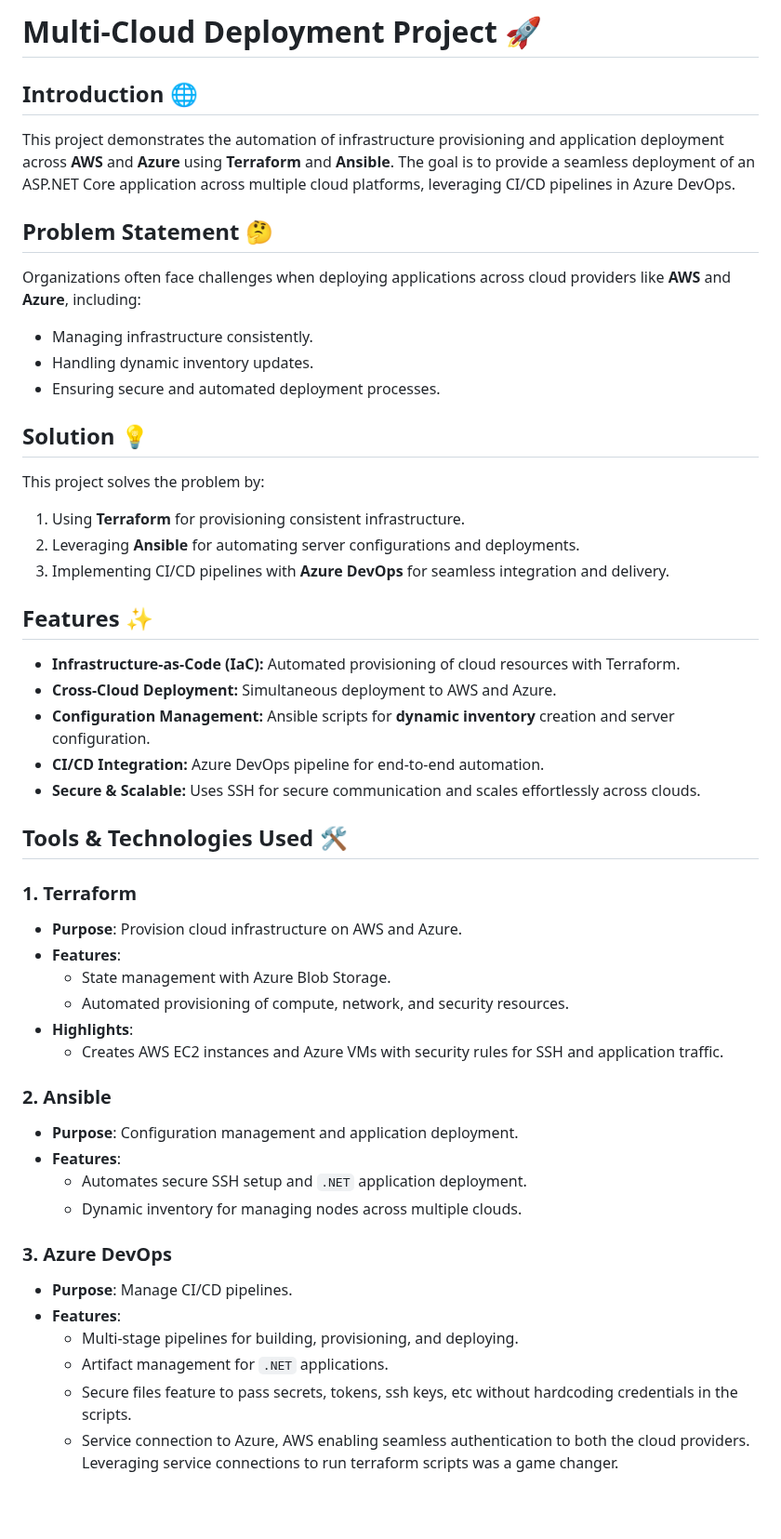
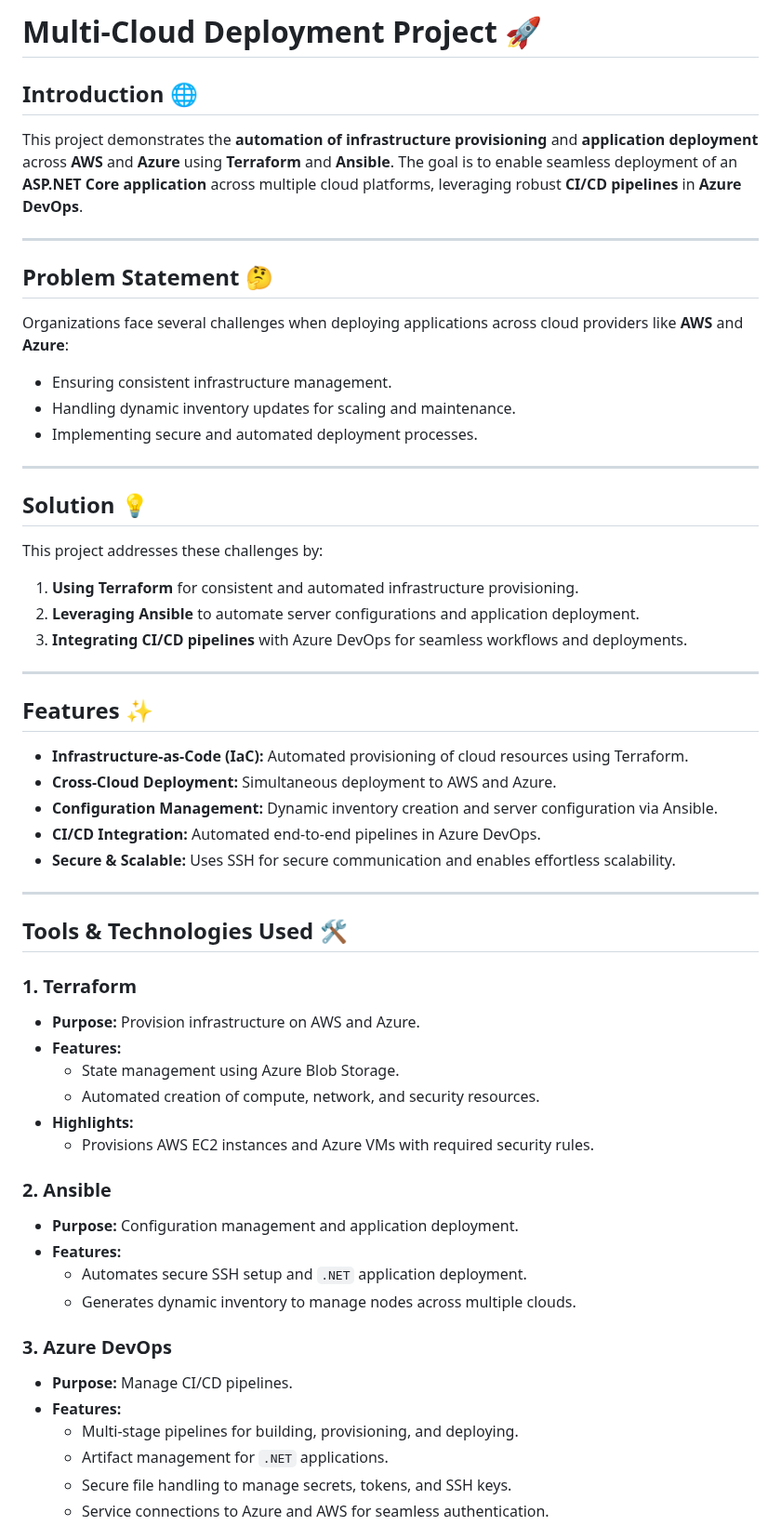
Before and after one commit to mrbalraj007/multi-cloud-project, a Markdown page: README.md, the part around one of its changes. Shown at 93% size. Drawn GitHub-style; blank space fills up the shorter version.

```diff
--- a/README.md
+++ b/README.md
@@ -1,47 +1,56 @@
-# Multi-Cloud Deployment Project 🚀
+# **Multi-Cloud Deployment Project** 🚀
 
-## Introduction 🌐
-This project demonstrates the automation of infrastructure provisioning and application deployment across **AWS** and **Azure** using **Terraform** and **Ansible**. The goal is to provide a seamless deployment of an ASP.NET Core application across multiple cloud platforms, leveraging CI/CD pipelines in Azure DevOps.
+## **Introduction** 🌐
+This project demonstrates the **automation of infrastructure provisioning** and **application deployment** across **AWS** and **Azure** using **Terraform** and **Ansible**. The goal is to enable seamless deployment of an **ASP.NET Core application** across multiple cloud platforms, leveraging robust **CI/CD pipelines** in **Azure DevOps**.
+
+---
 
 ## **Problem Statement** 🤔
-Organizations often face challenges when deploying applications across cloud providers like **AWS** and **Azure**, including:
-- Managing infrastructure consistently.
-- Handling dynamic inventory updates.
-- Ensuring secure and automated deployment processes.
+Organizations face several challenges when deploying applications across cloud providers like **AWS** and **Azure**:
+- Ensuring consistent infrastructure management.
+- Handling dynamic inventory updates for scaling and maintenance.
+- Implementing secure and automated deployment processes.
+
+---
 
 ## **Solution** 💡
-This project solves the problem by:
-1. Using **Terraform** for provisioning consistent infrastructure.
-2. Leveraging **Ansible** for automating server configurations and deployments.
-3. Implementing CI/CD pipelines with **Azure DevOps** for seamless integration and delivery.
+This project addresses these challenges by:
+1. **Using Terraform** for consistent and automated infrastructure provisioning.
+2. **Leveraging Ansible** to automate server configurations and application deployment.
+3. **Integrating CI/CD pipelines** with Azure DevOps for seamless workflows and deployments.
 
-## Features ✨
-- **Infrastructure-as-Code (IaC):** Automated provisioning of cloud resources with Terraform.
+---
+
+## **Features** ✨
+- **Infrastructure-as-Code (IaC):** Automated provisioning of cloud resources using Terraform.
 - **Cross-Cloud Deployment:** Simultaneous deployment to AWS and Azure.
-- **Configuration Management:** Ansible scripts for **dynamic inventory** creation and server configuration.
-- **CI/CD Integration:** Azure DevOps pipeline for end-to-end automation.
-- **Secure & Scalable:** Uses SSH for secure communication and scales effortlessly across clouds.
+- **Configuration Management:** Dynamic inventory creation and server configuration via Ansible.
+- **CI/CD Integration:** Automated end-to-end pipelines in Azure DevOps.
+- **Secure & Scalable:** Uses SSH for secure communication and enables effortless scalability.
+
+---
 
 ## **Tools & Technologies Used** 🛠️
+
 ### **1. Terraform**
-- **Purpose**: Provision cloud infrastructure on AWS and Azure.
-- **Features**:
-  - State management with Azure Blob Storage.
-  - Automated provisioning of compute, network, and security resources.
-- **Highlights**:
-  - Creates AWS EC2 instances and Azure VMs with security rules for SSH and application traffic.
+- **Purpose:** Provision infrastructure on AWS and Azure.
+- **Features:**
+  - State management using Azure Blob Storage.
+  - Automated creation of compute, network, and security resources.
+- **Highlights:**
+  - Provisions AWS EC2 instances and Azure VMs with required security rules.
 
 ### **2. Ansible**
-- **Purpose**: Configuration management and application deployment.
-- **Features**:
+- **Purpose:** Configuration management and application deployment.
+- **Features:**
   - Automates secure SSH setup and `.NET` application deployment.
-  - Dynamic inventory for managing nodes across multiple clouds.
+  - Generates dynamic inventory to manage nodes across multiple clouds.
 
 ### **3. Azure DevOps**
-- **Purpose**: Manage CI/CD pipelines.
-- **Features**:
+- **Purpose:** Manage CI/CD pipelines.
+- **Features:**
   - Multi-stage pipelines for building, provisioning, and deploying.
   - Artifact management for `.NET` applications.
-  - Secure files feature to pass secrets, tokens, ssh keys, etc without hardcoding credentials in the scripts.
-  - Service connection to Azure, AWS enabling seamless authentication to both the cloud providers. Leveraging service connections to run terraform scripts was a game changer.
+  - Secure file handling to manage secrets, tokens, and SSH keys.
+  - Service connections to Azure and AWS for seamless authentication.
 
```
Also changed, not shown: other parts of README.md (+101 -74 lines).
